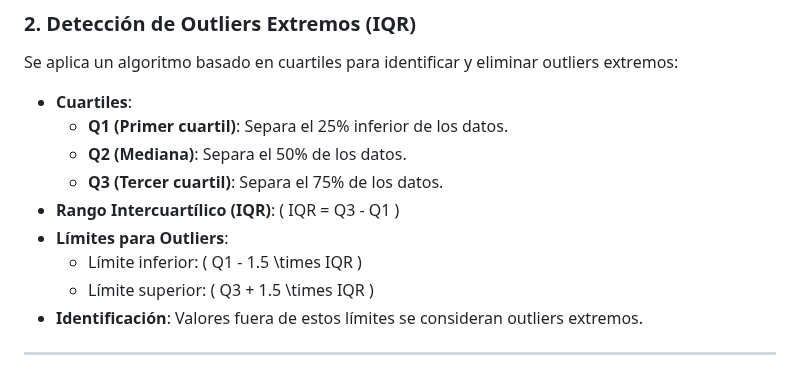
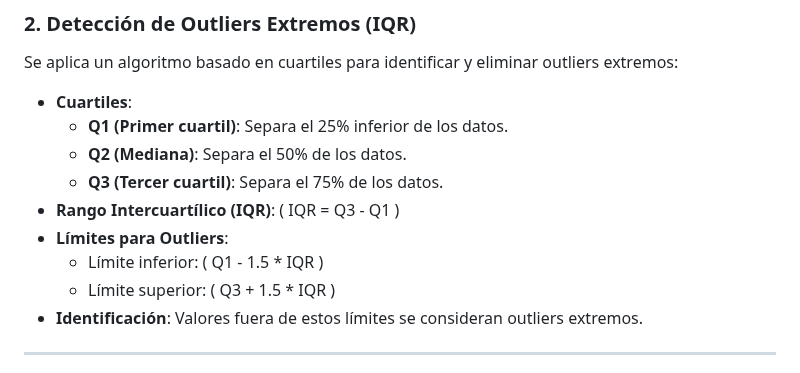
Before and after one commit to alejandroHincapiePHR/PricesAnomalies, a Markdown page: README.md, the part around the change. Drawn GitHub-style.

```diff
--- a/README.md
+++ b/README.md
@@ -177,8 +177,8 @@ Se aplica un algoritmo basado en cuartiles para identificar y eliminar outliers
   - **Q3 (Tercer cuartil)**: Separa el 75% de los datos.
 - **Rango Intercuartílico (IQR)**: \( IQR = Q3 - Q1 \)
 - **Límites para Outliers**:
-  - Límite inferior: \( Q1 - 1.5 \times IQR \)
-  - Límite superior: \( Q3 + 1.5 \times IQR \)
+  - Límite inferior: \( Q1 - 1.5 * IQR \)
+  - Límite superior: \( Q3 + 1.5 * IQR \)
 - **Identificación**: Valores fuera de estos límites se consideran outliers extremos.
 
 ---
```
